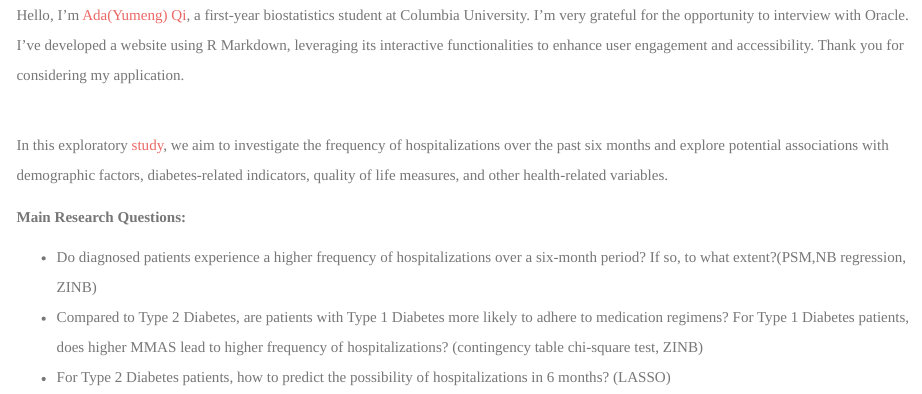
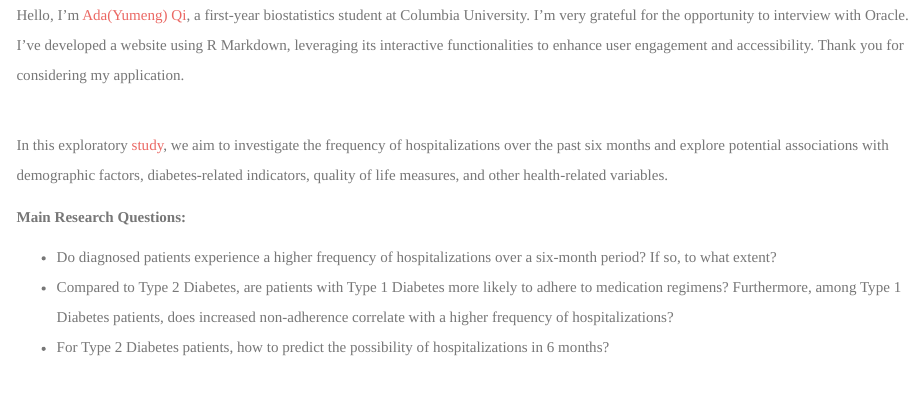
Before and after one commit to EnRouteAllMyLife/Oracle_HW, an R Markdown document (index.Rmd): the page in a window 1100 px wide, from 210 px down. Rendered offline with R 4.5, knitr and Pandoc, with nearby package versions; a font, style sheet, LaTeX package, included part or bibliography that could not be used is replaced or left out.

Commit message:
polish Q2

```diff
--- a/index.Rmd
+++ b/index.Rmd
@@ -15,9 +15,9 @@
 
   <p>**Main Research Questions:**</p>
   <ul>
-    <li>Do diagnosed patients experience a higher frequency of hospitalizations over a six-month period? If so, to what extent?(PSM,NB regression, ZINB)</li>
-    <li>Compared to Type 2 Diabetes, are patients with Type 1 Diabetes more likely to adhere to medication regimens? For Type 1 Diabetes patients, does higher MMAS lead to higher frequency of hospitalizations? (contingency table chi-square test, ZINB) </li>
-    <li>For Type 2 Diabetes patients, how to predict the possibility of hospitalizations in 6 months? (LASSO)</li>
+    <li>Do diagnosed patients experience a higher frequency of hospitalizations over a six-month period? If so, to what extent?</li>
+    <li>Compared to Type 2 Diabetes, are patients with Type 1 Diabetes more likely to adhere to medication regimens? Furthermore, among Type 1 Diabetes patients, does increased non-adherence correlate with a higher frequency of hospitalizations? </li>
+    <li>For Type 2 Diabetes patients, how to predict the possibility of hospitalizations in 6 months? </li>
   </ul>
 </div>
 
```
Also changed, not shown: report.Rmd (+2 -2 lines), index.html, report.html.
